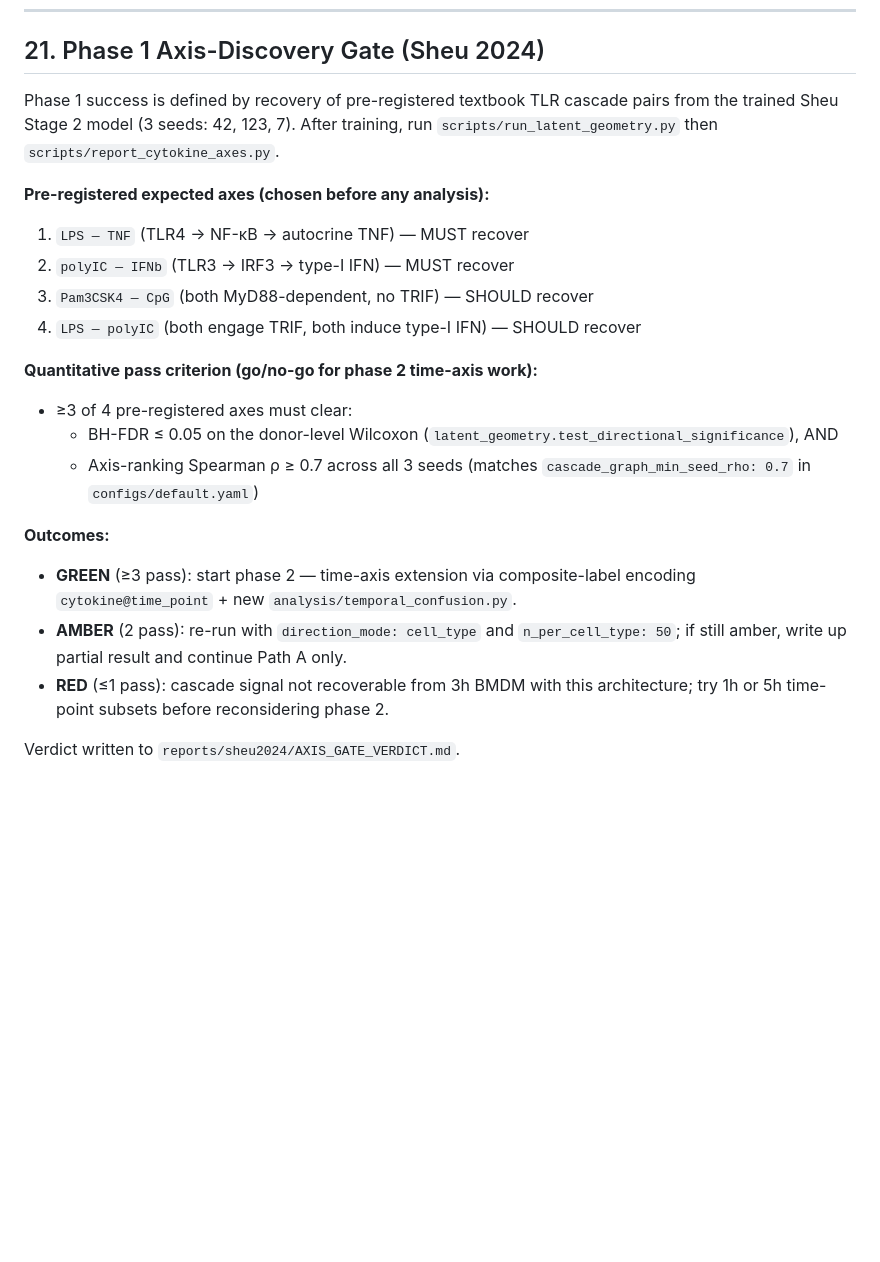
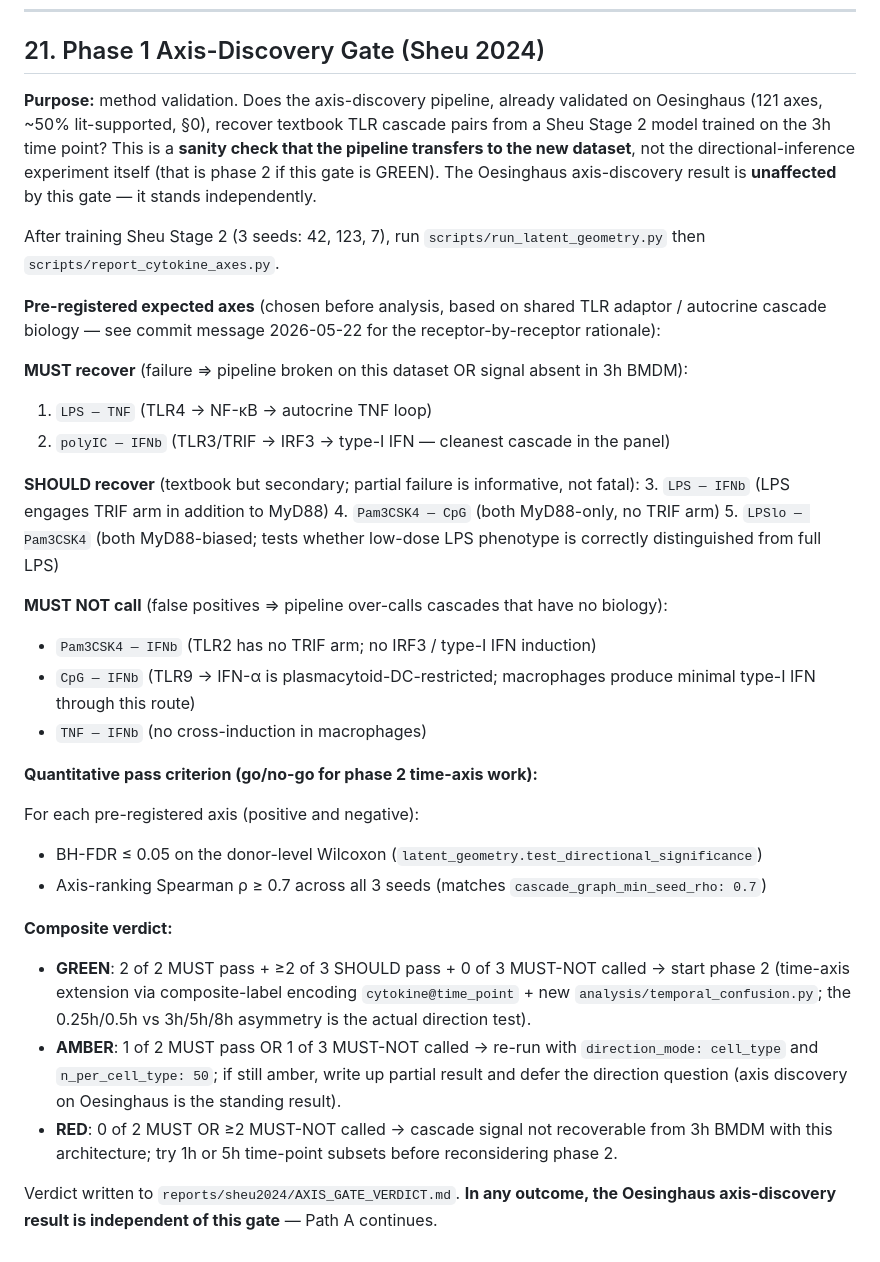
Before and after one commit to Yam-Arieli/cytokine-mil, a Markdown page: CLAUDE.md, the part around one of its changes. Rendered like a GitHub page; blank space fills up the shorter version.

```diff
--- a/CLAUDE.md
+++ b/CLAUDE.md
@@ -840,24 +867,53 @@ Headline reporting language: "discovered cytokine coupling axes" — *not*
 
 ## 21. Phase 1 Axis-Discovery Gate (Sheu 2024)
 
-Phase 1 success is defined by recovery of pre-registered textbook TLR cascade pairs from
-the trained Sheu Stage 2 model (3 seeds: 42, 123, 7). After training, run
-`scripts/run_latent_geometry.py` then `scripts/report_cytokine_axes.py`.
+**Purpose:** method validation. Does the axis-discovery pipeline, already validated on
+Oesinghaus (121 axes, ~50% lit-supported, §0), recover textbook TLR cascade pairs from
+a Sheu Stage 2 model trained on the 3h time point? This is a **sanity check that the
+pipeline transfers to the new dataset**, not the directional-inference experiment itself
+(that is phase 2 if this gate is GREEN). The Oesinghaus axis-discovery result is
+**unaffected** by this gate — it stands independently.
 
-**Pre-registered expected axes (chosen before any analysis):**
-1. `LPS — TNF` (TLR4 → NF-κB → autocrine TNF) — MUST recover
-2. `polyIC — IFNb` (TLR3 → IRF3 → type-I IFN) — MUST recover
-3. `Pam3CSK4 — CpG` (both MyD88-dependent, no TRIF) — SHOULD recover
-4. `LPS — polyIC` (both engage TRIF, both induce type-I IFN) — SHOULD recover
+After training Sheu Stage 2 (3 seeds: 42, 123, 7), run `scripts/run_latent_geometry.py`
+then `scripts/report_cytokine_axes.py`.
+
+**Pre-registered expected axes** (chosen before analysis, based on shared TLR adaptor /
+autocrine cascade biology — see commit message 2026-05-22 for the receptor-by-receptor
+rationale):
+
+**MUST recover** (failure ⇒ pipeline broken on this dataset OR signal absent in 3h BMDM):
+1. `LPS — TNF` (TLR4 → NF-κB → autocrine TNF loop)
+2. `polyIC — IFNb` (TLR3/TRIF → IRF3 → type-I IFN — cleanest cascade in the panel)
+
+**SHOULD recover** (textbook but secondary; partial failure is informative, not fatal):
+3. `LPS — IFNb` (LPS engages TRIF arm in addition to MyD88)
+4. `Pam3CSK4 — CpG` (both MyD88-only, no TRIF arm)
+5. `LPSlo — Pam3CSK4` (both MyD88-biased; tests whether low-dose LPS phenotype is
+   correctly distinguished from full LPS)
+
+**MUST NOT call** (false positives ⇒ pipeline over-calls cascades that have no biology):
+- `Pam3CSK4 — IFNb` (TLR2 has no TRIF arm; no IRF3 / type-I IFN induction)
+- `CpG — IFNb` (TLR9 → IFN-α is plasmacytoid-DC-restricted; macrophages produce
+  minimal type-I IFN through this route)
+- `TNF — IFNb` (no cross-induction in macrophages)
 
 **Quantitative pass criterion (go/no-go for phase 2 time-axis work):**
-- ≥3 of 4 pre-registered axes must clear:
-  - BH-FDR ≤ 0.05 on the donor-level Wilcoxon (`latent_geometry.test_directional_significance`), AND
-  - Axis-ranking Spearman ρ ≥ 0.7 across all 3 seeds (matches `cascade_graph_min_seed_rho: 0.7` in `configs/default.yaml`)
 
-**Outcomes:**
-- **GREEN** (≥3 pass): start phase 2 — time-axis extension via composite-label encoding `cytokine@time_point` + new `analysis/temporal_confusion.py`.
-- **AMBER** (2 pass): re-run with `direction_mode: cell_type` and `n_per_cell_type: 50`; if still amber, write up partial result and continue Path A only.
-- **RED** (≤1 pass): cascade signal not recoverable from 3h BMDM with this architecture; try 1h or 5h time-point subsets before reconsidering phase 2.
+For each pre-registered axis (positive and negative):
+- BH-FDR ≤ 0.05 on the donor-level Wilcoxon (`latent_geometry.test_directional_significance`)
+- Axis-ranking Spearman ρ ≥ 0.7 across all 3 seeds (matches `cascade_graph_min_seed_rho: 0.7`)
 
-Verdict written to `reports/sheu2024/AXIS_GATE_VERDICT.md`.
+**Composite verdict:**
+- **GREEN**: 2 of 2 MUST pass + ≥2 of 3 SHOULD pass + 0 of 3 MUST-NOT called → start
+  phase 2 (time-axis extension via composite-label encoding `cytokine@time_point` +
+  new `analysis/temporal_confusion.py`; the 0.25h/0.5h vs 3h/5h/8h asymmetry is the
+  actual direction test).
+- **AMBER**: 1 of 2 MUST pass OR 1 of 3 MUST-NOT called → re-run with `direction_mode:
+  cell_type` and `n_per_cell_type: 50`; if still amber, write up partial result and
+  defer the direction question (axis discovery on Oesinghaus is the standing result).
+- **RED**: 0 of 2 MUST OR ≥2 MUST-NOT called → cascade signal not recoverable from 3h
+  BMDM with this architecture; try 1h or 5h time-point subsets before reconsidering
+  phase 2.
+
+Verdict written to `reports/sheu2024/AXIS_GATE_VERDICT.md`. **In any outcome, the
+Oesinghaus axis-discovery result is independent of this gate** — Path A continues.
```
Also changed, not shown: other parts of CLAUDE.md (+63 -36 lines).
